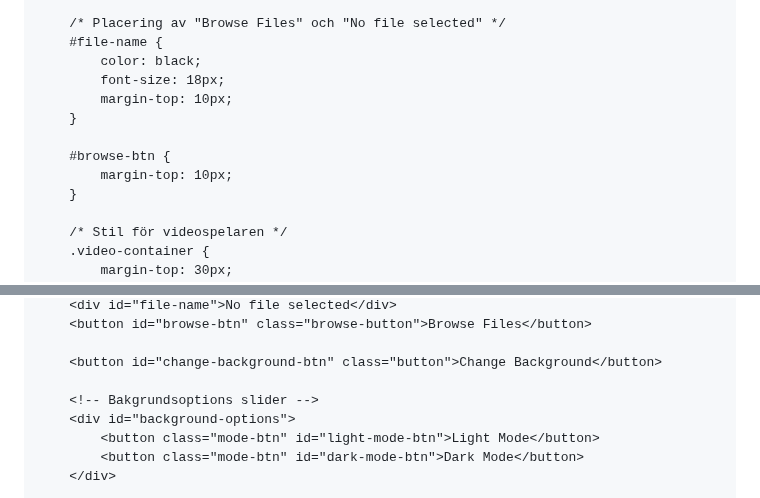
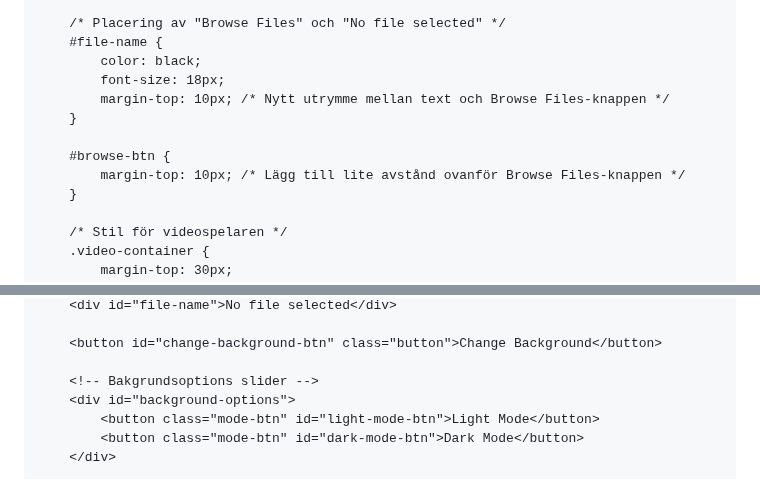
Before and after one commit to XenoBelino/XenoBelino.github.io, a Markdown page: README.md, 2 parts joined by grey strips. GitHub-like rendering.

```diff
--- a/README.md
+++ b/README.md
@@ -65,11 +65,11 @@
         #file-name {
             color: black;
             font-size: 18px;
-            margin-top: 10px;
+            margin-top: 10px; /* Nytt utrymme mellan text och Browse Files-knappen */
         }
 
         #browse-btn {
-            margin-top: 10px;
+            margin-top: 10px; /* Lägg till lite avstånd ovanför Browse Files-knappen */
         }
 
         /* Stil för videospelaren */
@@ -160,5 +161,4 @@
         <div id="file-name">No file selected</div>
-        <button id="browse-btn" class="browse-button">Browse Files</button>
 
         <button id="change-background-btn" class="button">Change Background</button>
 
```
Also changed, not shown: other parts of README.md (+2 -4 lines).
